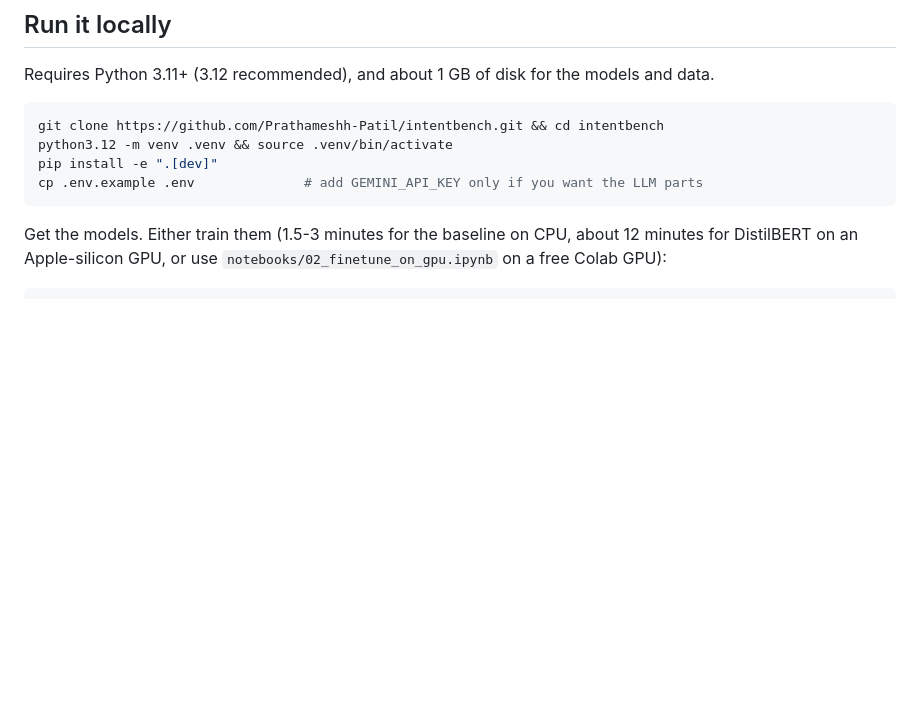
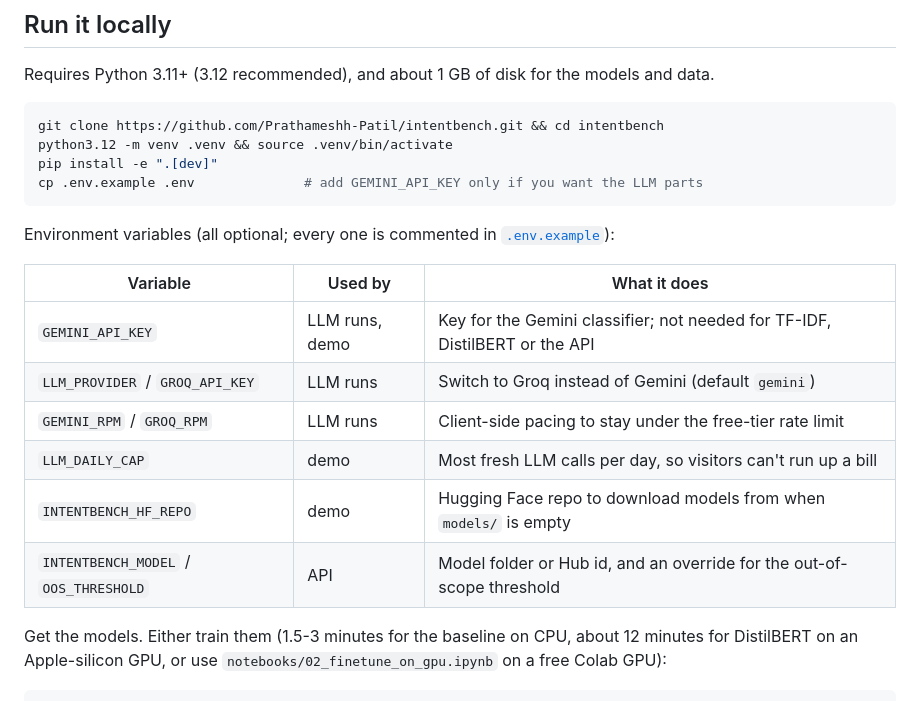
Before and after one commit to Prathameshh-Patil/intentbench, a Markdown page: README.md, the part around the change. Drawn GitHub-style; blank space fills up the shorter version.

Commit message:
README: list the environment variables
Co-Authored-By: Claude Opus 5.5 <noreply@anthropic.com>

````diff
--- a/README.md
+++ b/README.md
@@ -77,6 +77,17 @@ python3.12 -m venv .venv && source .venv/bin/activate
 pip install -e ".[dev]"
 cp .env.example .env              # add GEMINI_API_KEY only if you want the LLM parts
 ```
+
+Environment variables (all optional; every one is commented in [`.env.example`](.env.example)):
+
+| Variable | Used by | What it does |
+|---|---|---|
+| `GEMINI_API_KEY` | LLM runs, demo | Key for the Gemini classifier; not needed for TF-IDF, DistilBERT or the API |
+| `LLM_PROVIDER` / `GROQ_API_KEY` | LLM runs | Switch to Groq instead of Gemini (default `gemini`) |
+| `GEMINI_RPM` / `GROQ_RPM` | LLM runs | Client-side pacing to stay under the free-tier rate limit |
+| `LLM_DAILY_CAP` | demo | Most fresh LLM calls per day, so visitors can't run up a bill |
+| `INTENTBENCH_HF_REPO` | demo | Hugging Face repo to download models from when `models/` is empty |
+| `INTENTBENCH_MODEL` / `OOS_THRESHOLD` | API | Model folder or Hub id, and an override for the out-of-scope threshold |
 
 Get the models. Either train them (1.5-3 minutes for the baseline on CPU, about 12 minutes for DistilBERT on an Apple-silicon GPU, or use `notebooks/02_finetune_on_gpu.ipynb` on a free Colab GPU):
 
````
